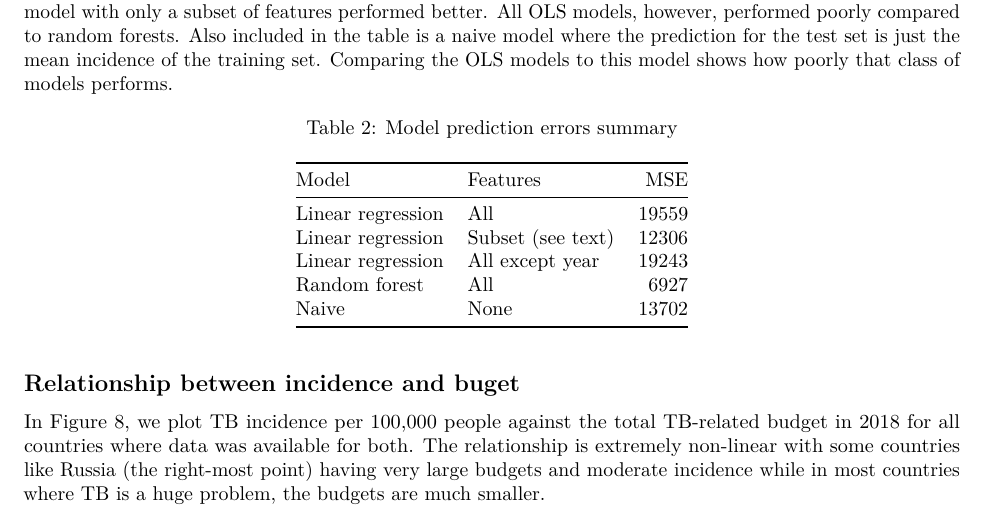
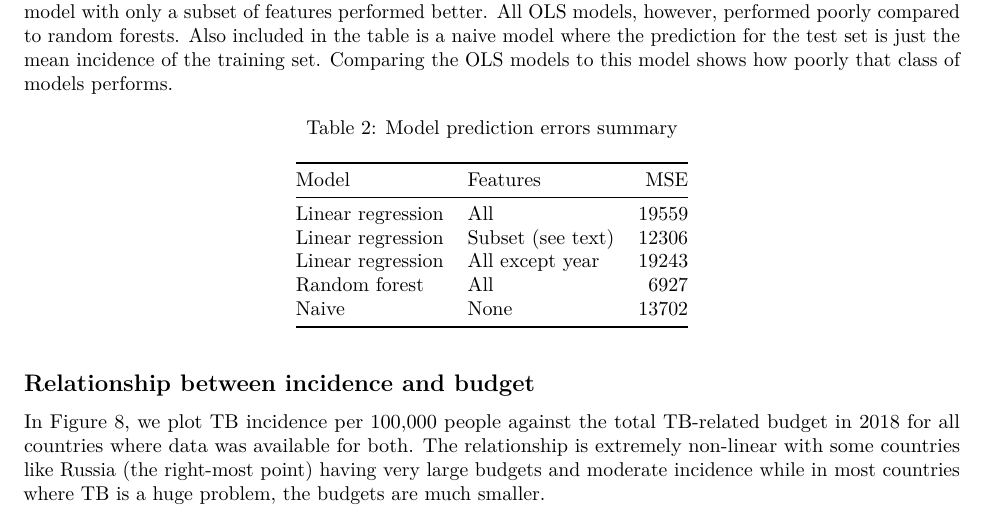
Before and after one commit to michaeljets/bios611-tb, an R Markdown document (report.Rmd): part of page 8 of 9, cut so that both start at the same text. Rendered offline with R 4.5, knitr and Pandoc, then LaTeX, with nearby package versions.

Commit message:
typo in report

````diff
--- a/report.Rmd
+++ b/report.Rmd
@@ -88,7 +88,7 @@ error_tab = readRDS('models/inc_model_comparison.rds')
 kable(error_tab %>% mutate(MSE = round(Error)) %>% select(-Error), caption = 'Model prediction errors summary')
 ```
 
-## Relationship between incidence and buget
+## Relationship between incidence and budget
 
 In Figure 8, we plot TB incidence per 100,000 people against the total TB-related budget in 2018 for all countries where data was available for both. The relationship is extremely non-linear with some countries like Russia (the right-most point) having very large budgets and moderate incidence while in most countries where TB is a huge problem, the budgets are much smaller.
 
````
Also changed, not shown: 1 other file.
